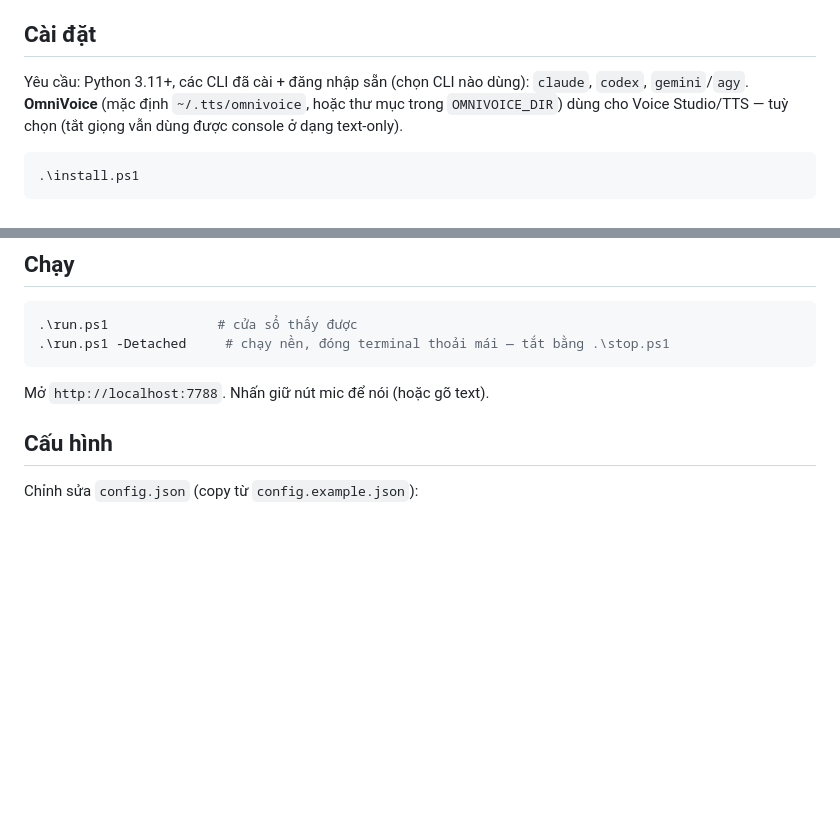
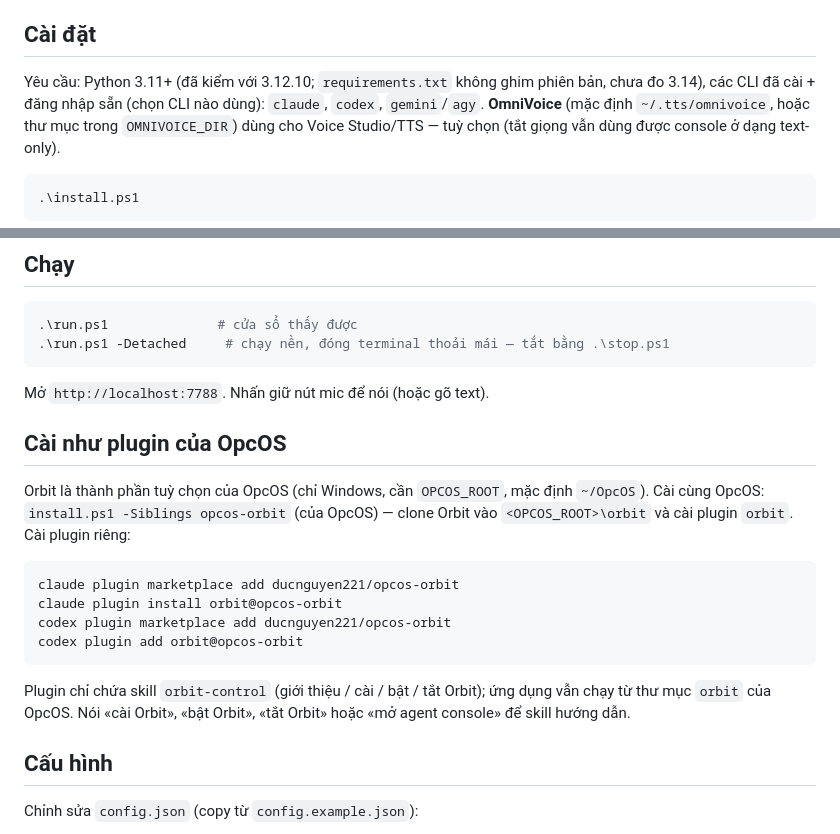
Before and after one commit to ducnguyen221/opcos-orbit, a Markdown page: README.md, 2 parts joined by grey strips. Rendered like a GitHub page; blank space fills up the shorter version.

Commit message:
P9 TK4 (bước 4): README mục cài như plugin OpcOS; sửa dải Python (RF5)
Co-Authored-By: Claude Sonnet 5.5 <noreply@anthropic.com>

````diff
--- a/README.md
+++ b/README.md
@@ -28,7 +28,7 @@ hiện transcript trực tiếp trên trình duyệt. Chạy trên nền [opcos]
 
 ## Cài đặt
 
-Yêu cầu: Python 3.11+, các CLI đã cài + đăng nhập sẵn (chọn CLI nào dùng): `claude`,
+Yêu cầu: Python 3.11+ (đã kiểm với 3.12.10; `requirements.txt` không ghim phiên bản, chưa đo 3.14), các CLI đã cài + đăng nhập sẵn (chọn CLI nào dùng): `claude`,
 `codex`, `gemini`/`agy`. **OmniVoice** (mặc định `~/.tts/omnivoice`, hoặc thư mục trong `OMNIVOICE_DIR`)
 dùng cho Voice Studio/TTS — tuỳ chọn (tắt giọng vẫn dùng được console ở dạng text-only).
 
@@ -54,6 +54,22 @@ Script sẽ:
 ```
 
 Mở `http://localhost:7788`. Nhấn giữ nút mic để nói (hoặc gõ text).
+
+## Cài như plugin của OpcOS
+
+Orbit là thành phần tuỳ chọn của OpcOS (chỉ Windows, cần `OPCOS_ROOT`, mặc định `~/OpcOS`).
+Cài cùng OpcOS: `install.ps1 -Siblings opcos-orbit` (của OpcOS) — clone Orbit vào `<OPCOS_ROOT>\orbit` và cài plugin `orbit`.
+Cài plugin riêng:
+
+```powershell
+claude plugin marketplace add ducnguyen221/opcos-orbit
+claude plugin install orbit@opcos-orbit
+codex plugin marketplace add ducnguyen221/opcos-orbit
+codex plugin add orbit@opcos-orbit
+```
+
+Plugin chỉ chứa skill `orbit-control` (giới thiệu / cài / bật / tắt Orbit); ứng dụng vẫn chạy từ thư mục `orbit` của OpcOS.
+Nói «cài Orbit», «bật Orbit», «tắt Orbit» hoặc «mở agent console» để skill hướng dẫn.
 
 ## Cấu hình
 
````
